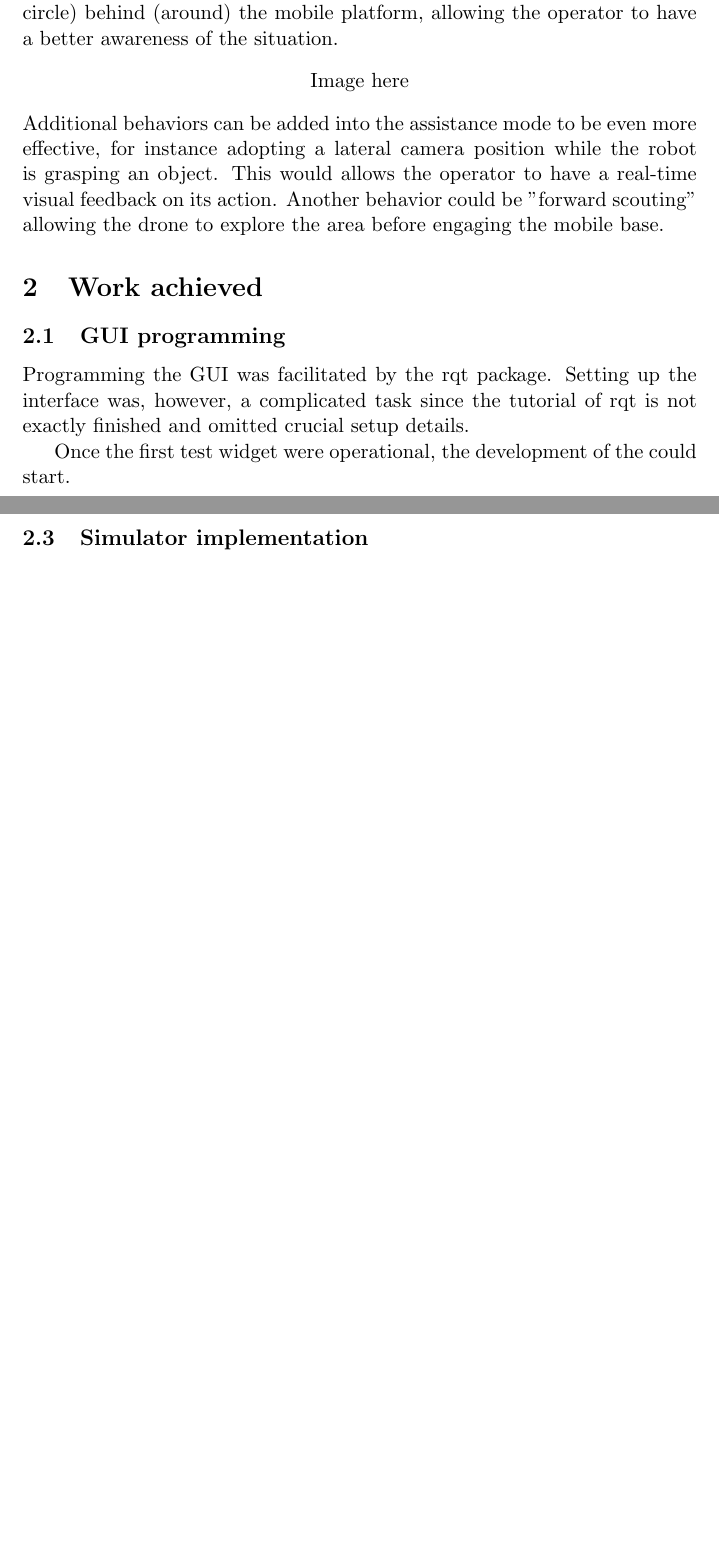
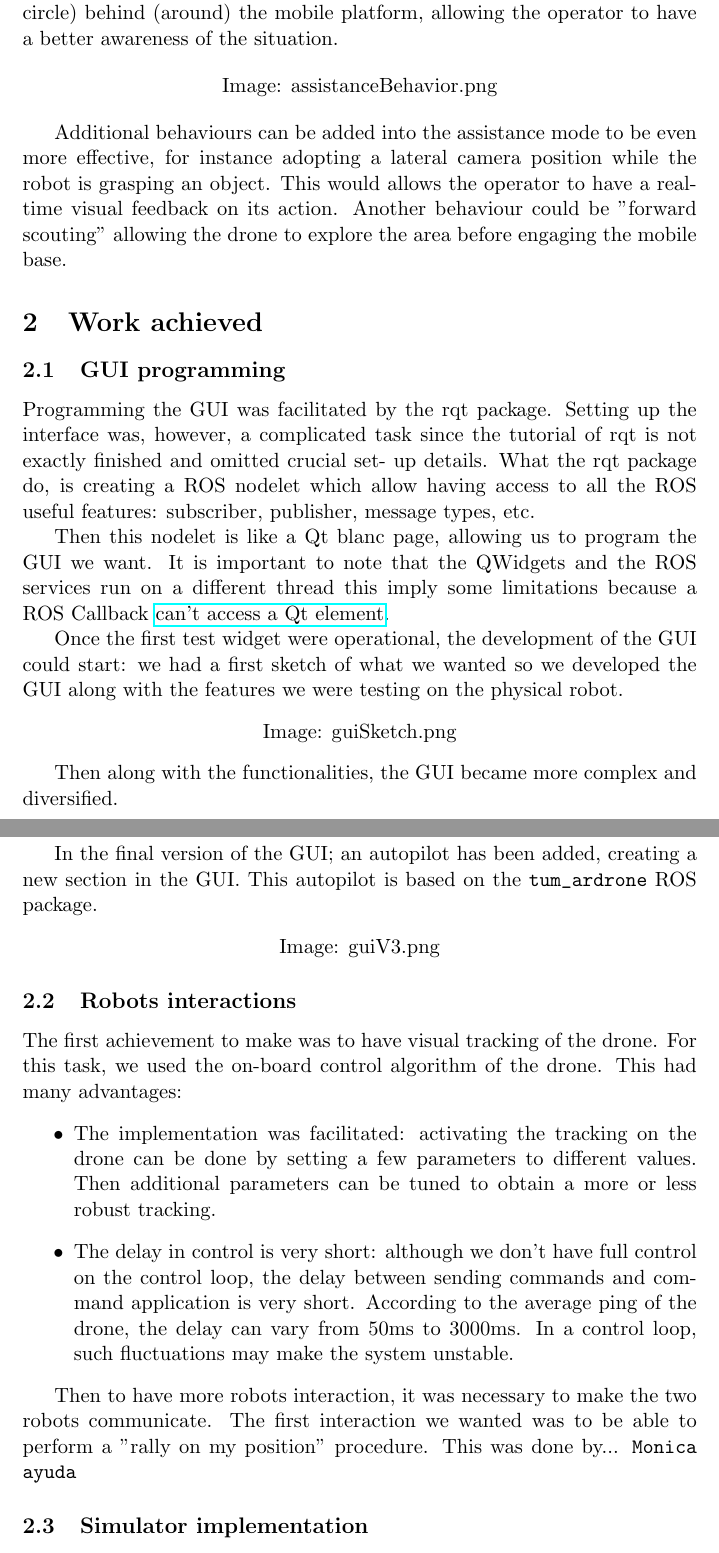
Before and after one commit to axilos22/rescuer_project, a LaTeX paper (report/corob_report.tex): two parts of pages 6 and 7 of 7, joined at a grey line, cut so that both start at the same text, the shorter picture padded with empty space. Compiled offline with pdfLaTeX.

Commit message:
More writing Added procedure for central images. Added procedures

```diff
--- a/report/corob_report.tex
+++ b/report/corob_report.tex
@@ -151,22 +165,61 @@ is not accessed anymore after start-up. The system will enter the decoupled mode
 are decoupled and can be separately controlled, either by tele-operation or any other method.
 
 \subsubsection{Assistance mode}
-The assistance mode is a semi-operated mode. In this mode, the drone will adopt a set of pre-defined
-positions around the mobile base. For instance in the case of navigation, the drone will move among a semi-circle (or full circle) behind (around) the mobile platform, allowing the operator to have a better awareness of the situation.
-\begin{center}
-Image here
-%\includegraphics{assistanceBahavior.png}
-\end{center}
-Additional behaviors can be added into the assistance mode to be even more effective, for instance
-adopting a lateral camera position while the robot is grasping an object. This would allows the operator
-to have a real-time visual feedback on its action. Another behavior could be "forward scouting" allowing the drone to explore the area before engaging the mobile base.
+The assistance mode is a semi-operated mode. In this mode, the drone will adopt a set of pre-
+defined
+positions around the mobile base. For instance in the case of navigation, the drone will move
+among a semi-circle (or full circle) behind (around) the mobile platform, allowing the
+operator to have a better awareness of the situation.
 
+\centerImage{assistanceBehavior.png}
+
+Additional behaviours can be added into the assistance mode to be even more effective, for
+ instance adopting a lateral camera position while the robot is grasping an object. This would
+  allows the operator to have a real-time visual feedback on its action. Another behaviour
+   could be "forward scouting" allowing the drone to explore the area before engaging the
+   mobile base.
 
 \section{Work achieved}
 
 \subsection{GUI programming}
-Programming the GUI was facilitated by the rqt package. Setting up the interface was, however, a complicated task since the tutorial of rqt is not exactly finished and omitted crucial setup details.
+Programming the GUI was facilitated by the rqt package. Setting up the interface was, however,
+ a complicated task since the tutorial of rqt is not exactly finished and omitted crucial set-
+ up details. What the rqt package do, is creating a ROS nodelet which allow having access to
+all the ROS useful features: subscriber, publisher, message types, etc.
 
-Once the first test widget were operational, the development of the could start.
+Then this nodelet is like a Qt blanc page, allowing us to program the GUI we want. It is
+important to note that the QWidgets and the ROS services run on a different thread this
+imply some limitations because a ROS Callback
+\href{http://wiki.ros.org/rqt/Tutorials/Writing\%20a\%20C\%2B\%2B\%20Plugin}
+{can't access a Qt element}.
+
+Once the first test widget were operational, the development of the GUI could start: we had a
+first sketch of what we wanted so we developed the GUI along with the features we were
+testing on the physical robot.
+\centerImage{guiSketch.png}
+
+Then along with the functionalities, the GUI became more complex and diversified.
+\centerImage{guiV2.png}
+
+In the final version of the GUI; an autopilot has been added, creating a new section in the
+GUI. This autopilot is based on the \verb!tum_ardrone! ROS package.
+\centerImage{guiV3.png}
+
 \subsection{Robots interactions}
+The first achievement to make was to have visual tracking of the drone. For this task, we used
+the on-board control algorithm of the drone. This had many advantages:
+\begin{itemize}
+\item The implementation was facilitated: activating the tracking on the drone can be done by
+setting a few parameters to different values. Then additional parameters can be tuned to
+obtain a more or less robust tracking.
+\item The delay in control is very short: although we don't have full control on the control
+loop, the delay between sending commands and command application is very short. According to
+the average ping of the drone, the delay can vary from 50ms to 3000ms. In a control loop,
+such fluctuations may make the system unstable.
+\end{itemize}
+
+Then to have more robots interaction, it was necessary to make the two robots communicate.
+The first interaction we wanted was to be able to perform a "rally on my position" procedure.
+This was done by...  \Monica
+
 \subsection{Simulator implementation}
```
Also changed, not shown: report/corob_report.tex (38 more changed lines).
